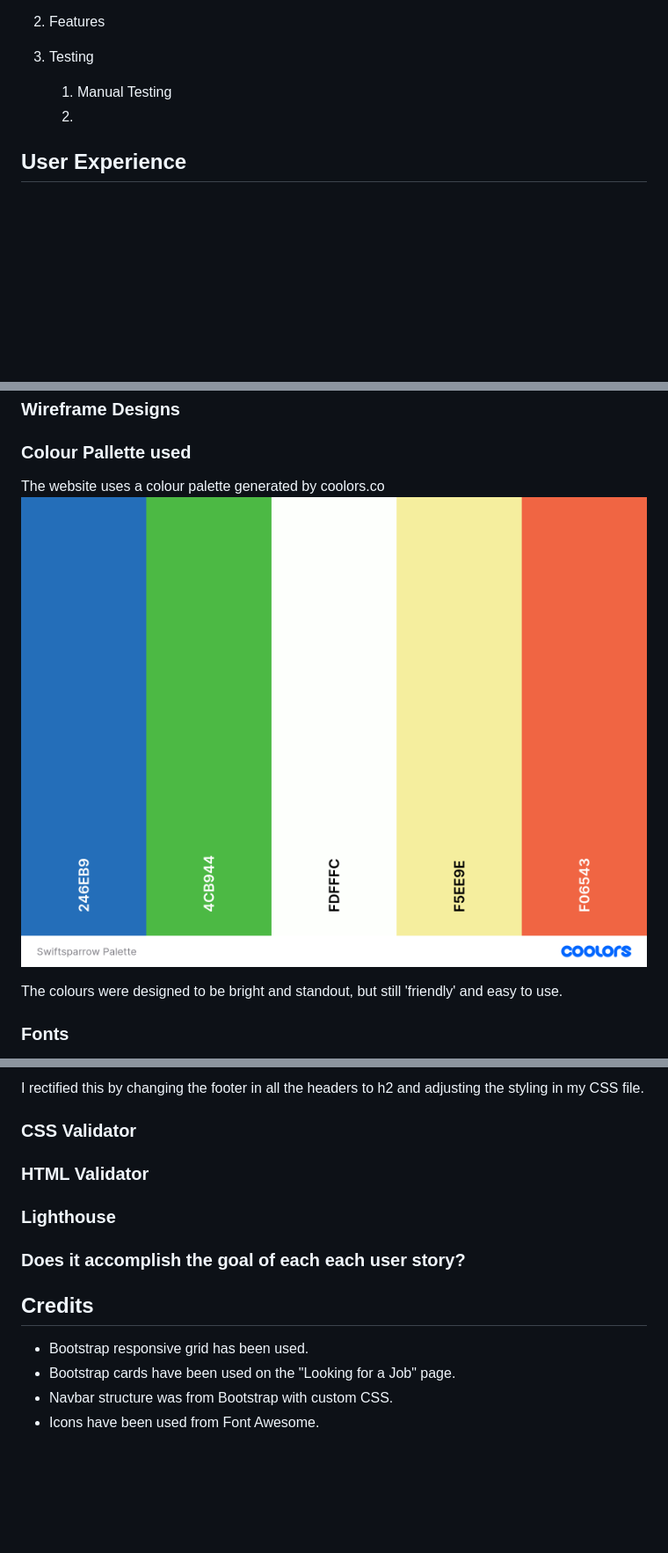
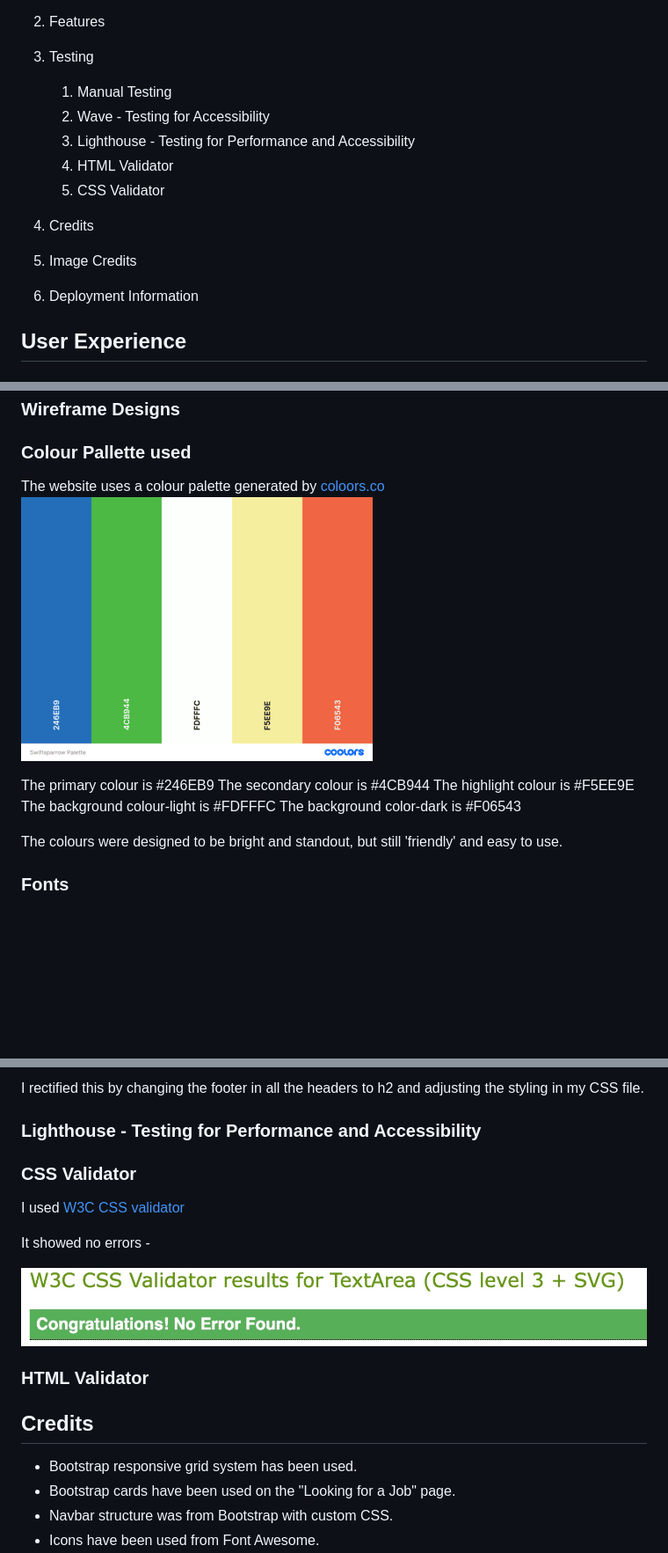
Before and after one commit to christinalicence/Swiftsparrow-rec, a Markdown page: README.md, 3 parts joined by grey strips. Shown: that part at 88% size. GitHub-like rendering; pictures changed too: assets/docs-images/css-test.jpg (added), assets/docs-images/swiftsparrow-palette.png; blank space fills up the shorter version.

Commit message:
DOCS: add Wave testing and do updates

```diff
--- a/README.md
+++ b/README.md
@@ -13,7 +13,16 @@
 
 3. Testing
     1. Manual Testing
-    2.
+    2. Wave - Testing for Accessibility
+    3. Lighthouse - Testing for Performance and Accessibility
+    4. HTML Validator
+    5. CSS Validator
+
+4. Credits
+
+5. Image Credits
+
+6. Deployment Information
 
  ## User Experience
 
@@ -54,8 +63,14 @@
 
  ### Colour Pallette used
 
-The website uses a colour palette generated by coolors.co
+The website uses a colour palette generated by [coloors.co](https://coolors.co/)
 ![Colour Palette of #246EB9,  #4CB944,  #FDFFFC, #F5EE9E, #F06543 ](assets/docs-images/swiftsparrow-palette.png)
+
+ The primary colour is #246EB9
+ The secondary colour is #4CB944
+ The highlight colour is #F5EE9E
+ The background colour-light is #FDFFFC
+ The background color-dark is #F06543
 
 The colours were designed to be bright and standout, but still 'friendly' and easy to use.
 
@@ -106,19 +121,21 @@ I used the [Wave] (https://wave.webaim.org/extension/) Chrome extension tool to
 
 I rectified this by changing the footer in all the headers to h2 and adjusting the styling in my CSS file.
 
-
+### Lighthouse - Testing for Performance and Accessibility
 
 ### CSS Validator
 
+I used [W3C CSS validator](https://jigsaw.w3.org/css-validator/)
+
+It showed no errors -
+
+![Image of no error report](assets/docs-images/css-test.jpg)
+
 ### HTML Validator
-
-### Lighthouse
-
-### Does it accomplish the goal of each each user story?
 
 ## Credits
 
-- Bootstrap responsive grid has been used.
+- Bootstrap responsive grid system has been used.
 - Bootstrap cards have been used on the "Looking for a Job" page.
 - Navbar structure was from Bootstrap with custom CSS.
 - Icons have been used from Font Awesome.
```
Also changed, not shown: 5 other files.
